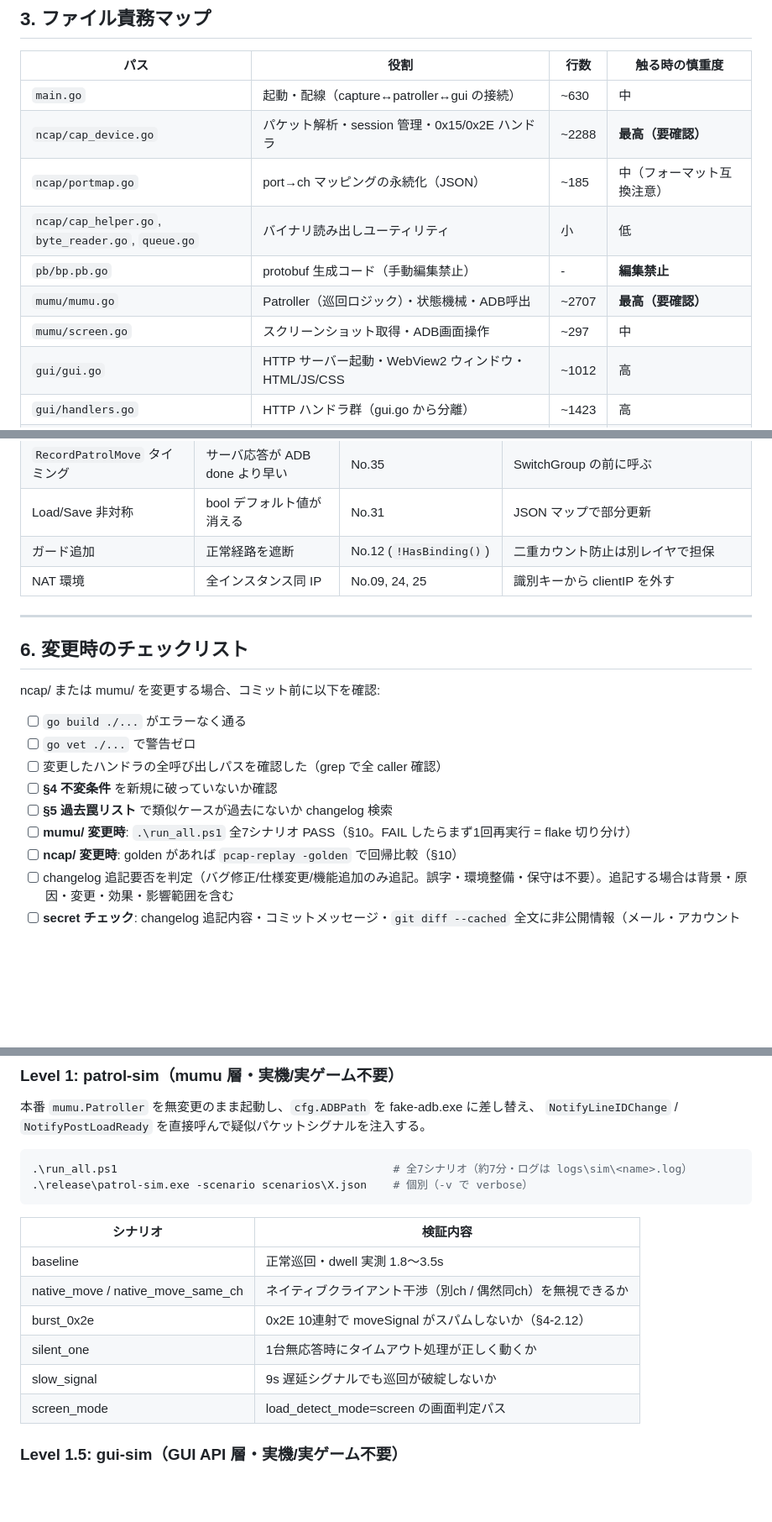
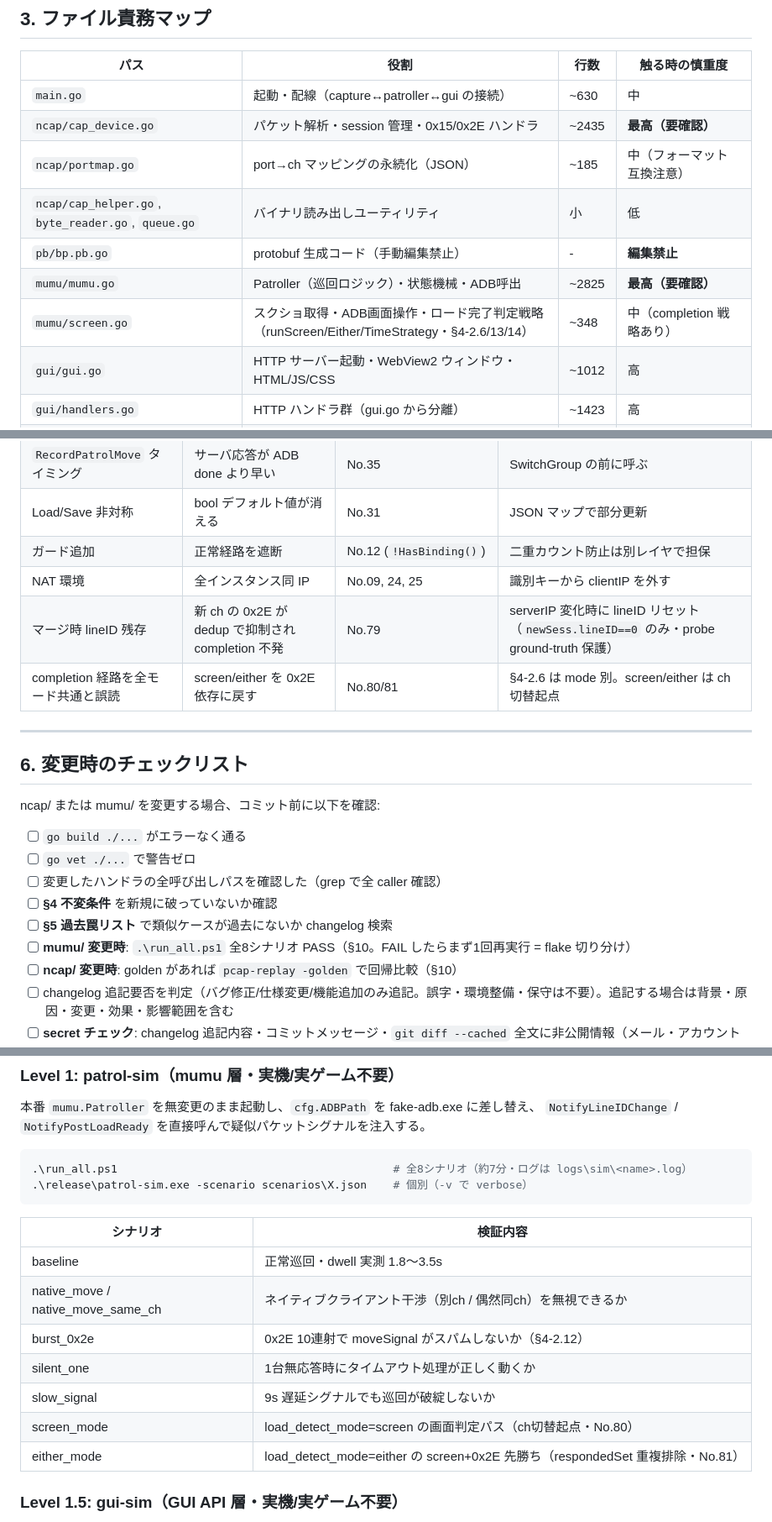
Before and after one commit to Warabii1248/BPSR_patrol_cams, a Markdown page: CLAUDE.md, 3 parts joined by grey strips. Shown at 84% size. GitHub-like rendering; blank space fills up the shorter version.

````diff
--- a/CLAUDE.md
+++ b/CLAUDE.md
@@ -62,12 +62,12 @@ go run .               # 配布相当 config/config.json（クリーン設定・
 | パス | 役割 | 行数 | 触る時の慎重度 |
 |---|---|---|---|
 | `main.go` | 起動・配線（capture↔patroller↔gui の接続） | ~630 | 中 |
-| `ncap/cap_device.go` | パケット解析・session 管理・0x15/0x2E ハンドラ | ~2288 | **最高（要確認）** |
+| `ncap/cap_device.go` | パケット解析・session 管理・0x15/0x2E ハンドラ | ~2435 | **最高（要確認）** |
 | `ncap/portmap.go` | port→ch マッピングの永続化（JSON） | ~185 | 中（フォーマット互換注意） |
 | `ncap/cap_helper.go`, `byte_reader.go`, `queue.go` | バイナリ読み出しユーティリティ | 小 | 低 |
 | `pb/bp.pb.go` | protobuf 生成コード（手動編集禁止） | - | **編集禁止** |
-| `mumu/mumu.go` | Patroller（巡回ロジック）・状態機械・ADB呼出 | ~2707 | **最高（要確認）** |
-| `mumu/screen.go` | スクリーンショット取得・ADB画面操作 | ~297 | 中 |
+| `mumu/mumu.go` | Patroller（巡回ロジック）・状態機械・ADB呼出 | ~2825 | **最高（要確認）** |
+| `mumu/screen.go` | スクショ取得・ADB画面操作・ロード完了判定戦略（runScreen/Either/TimeStrategy・§4-2.6/13/14） | ~348 | 中（completion 戦略あり） |
 | `gui/gui.go` | HTTP サーバー起動・WebView2 ウィンドウ・HTML/JS/CSS | ~1012 | 高 |
 | `gui/handlers.go` | HTTP ハンドラ群（gui.go から分離） | ~1423 | 高 |
 | `appconfig/config.go` | config.json Load/Save・defaults | ~494 | **高（Load/Save 非対称の罠あり）** |
@@ -157,6 +166,8 @@ go run .               # 配布相当 config/config.json（クリーン設定・
 | Load/Save 非対称 | bool デフォルト値が消える | No.31 | JSON マップで部分更新 |
 | ガード追加 | 正常経路を遮断 | No.12 (`!HasBinding()`) | 二重カウント防止は別レイヤで担保 |
 | NAT 環境 | 全インスタンス同 IP | No.09, 24, 25 | 識別キーから clientIP を外す |
+| マージ時 lineID 残存 | 新 ch の 0x2E が dedup で抑制され completion 不発 | No.79 | serverIP 変化時に lineID リセット（`newSess.lineID==0` のみ・probe ground-truth 保護） |
+| completion 経路を全モード共通と誤読 | screen/either を 0x2E 依存に戻す | No.80/81 | §4-2.6 は mode 別。screen/either は ch切替起点 |
 
 ---
 
@@ -169,7 +180,7 @@ ncap/ または mumu/ を変更する場合、コミット前に以下を確認:
 - [ ] 変更したハンドラの全呼び出しパスを確認した（grep で全 caller 確認）
 - [ ] **§4 不変条件** を新規に破っていないか確認
 - [ ] **§5 過去罠リスト** で類似ケースが過去にないか changelog 検索
-- [ ] **mumu/ 変更時**: `.\run_all.ps1` 全7シナリオ PASS（§10。FAIL したらまず1回再実行 = flake 切り分け）
+- [ ] **mumu/ 変更時**: `.\run_all.ps1` 全8シナリオ PASS（§10。FAIL したらまず1回再実行 = flake 切り分け）
 - [ ] **ncap/ 変更時**: golden があれば `pcap-replay -golden` で回帰比較（§10）
 - [ ] changelog 追記要否を判定（バグ修正/仕様変更/機能追加のみ追記。誤字・環境整備・保守は不要）。追記する場合は背景・原因・変更・効果・影響範囲を含む
 - [ ] **secret チェック**: changelog 追記内容・コミットメッセージ・`git diff --cached` 全文に非公開情報（メール・アカウント名・webhook・実サーバIP・実プレイヤー名・個人名・社名）が無いか確認
@@ -251,7 +262,7 @@ skill 経由でも実行できる: `/sim [シナリオ名]`（Level 1・flake
 `NotifyLineIDChange` / `NotifyPostLoadReady` を直接呼んで疑似パケットシグナルを注入する。
 
 ```powershell
-.\run_all.ps1                                          # 全7シナリオ（約7分・ログは logs\sim\<name>.log）
+.\run_all.ps1                                          # 全8シナリオ（約7分・ログは logs\sim\<name>.log）
 .\release\patrol-sim.exe -scenario scenarios\X.json    # 個別（-v で verbose）
 ```
 
@@ -262,7 +273,8 @@ skill 経由でも実行できる: `/sim [シナリオ名]`（Level 1・flake
 | burst_0x2e | 0x2E 10連射で moveSignal がスパムしないか（§4-2.12） |
 | silent_one | 1台無応答時にタイムアウト処理が正しく動くか |
 | slow_signal | 9s 遅延シグナルでも巡回が破綻しないか |
-| screen_mode | load_detect_mode=screen の画面判定パス |
+| screen_mode | load_detect_mode=screen の画面判定パス（ch切替起点・No.80） |
+| either_mode | load_detect_mode=either の screen+0x2E 先勝ち（respondedSet 重複排除・No.81） |
 
 ### Level 1.5: gui-sim（GUI API 層・実機/実ゲーム不要）
 
````
Also changed, not shown: other parts of CLAUDE.md (+10 -1 lines).
